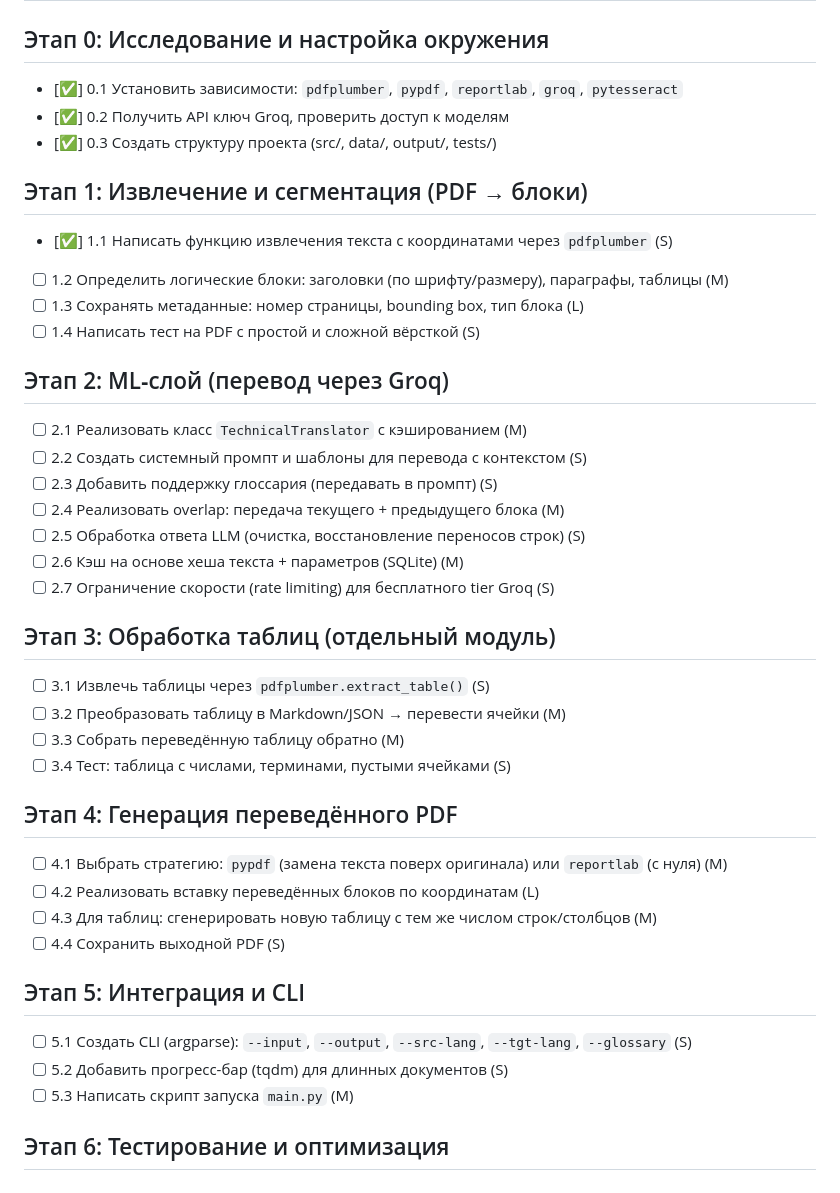
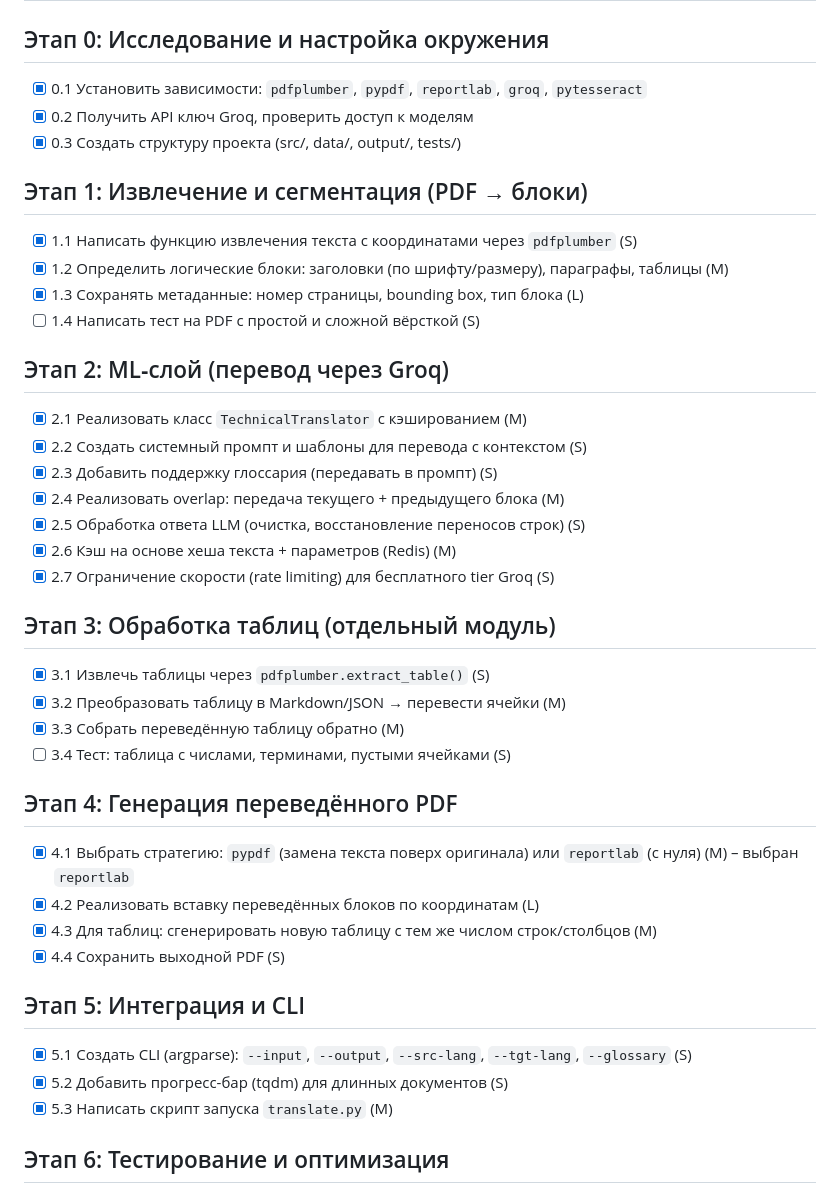
Before and after one commit to maoroch/azia-test_transtlator_llm, a Markdown page: tasks.md, the part around the change. GitHub-like rendering.

Commit message:
MVP сделано

```diff
--- a/tasks.md
+++ b/tasks.md
@@ -1,41 +1,41 @@
 # Task list: PDF Technical Translator
 
 ## Этап 0: Исследование и настройка окружения
-- [✅] 0.1 Установить зависимости: `pdfplumber`, `pypdf`, `reportlab`, `groq`, `pytesseract`
-- [✅] 0.2 Получить API ключ Groq, проверить доступ к моделям
-- [✅] 0.3 Создать структуру проекта (src/, data/, output/, tests/)
+- [x] 0.1 Установить зависимости: `pdfplumber`, `pypdf`, `reportlab`, `groq`, `pytesseract`
+- [x] 0.2 Получить API ключ Groq, проверить доступ к моделям
+- [x] 0.3 Создать структуру проекта (src/, data/, output/, tests/)
 
 ## Этап 1: Извлечение и сегментация (PDF → блоки)
-- [✅] 1.1 Написать функцию извлечения текста с координатами через `pdfplumber` (S)
-- [ ] 1.2 Определить логические блоки: заголовки (по шрифту/размеру), параграфы, таблицы (M)
-- [ ] 1.3 Сохранять метаданные: номер страницы, bounding box, тип блока (L)
+- [x] 1.1 Написать функцию извлечения текста с координатами через `pdfplumber` (S)
+- [x] 1.2 Определить логические блоки: заголовки (по шрифту/размеру), параграфы, таблицы (M)
+- [x] 1.3 Сохранять метаданные: номер страницы, bounding box, тип блока (L)
 - [ ] 1.4 Написать тест на PDF с простой и сложной вёрсткой (S)
 
 ## Этап 2: ML‑слой (перевод через Groq)
-- [ ] 2.1 Реализовать класс `TechnicalTranslator` с кэшированием (M)
-- [ ] 2.2 Создать системный промпт и шаблоны для перевода с контекстом (S)
-- [ ] 2.3 Добавить поддержку глоссария (передавать в промпт) (S)
-- [ ] 2.4 Реализовать overlap: передача текущего + предыдущего блока (M)
-- [ ] 2.5 Обработка ответа LLM (очистка, восстановление переносов строк) (S)
-- [ ] 2.6 Кэш на основе хеша текста + параметров (SQLite) (M)
-- [ ] 2.7 Ограничение скорости (rate limiting) для бесплатного tier Groq (S)
+- [x] 2.1 Реализовать класс `TechnicalTranslator` с кэшированием (M)
+- [x] 2.2 Создать системный промпт и шаблоны для перевода с контекстом (S)
+- [x] 2.3 Добавить поддержку глоссария (передавать в промпт) (S)
+- [x] 2.4 Реализовать overlap: передача текущего + предыдущего блока (M)
+- [x] 2.5 Обработка ответа LLM (очистка, восстановление переносов строк) (S)
+- [x] 2.6 Кэш на основе хеша текста + параметров (Redis) (M)
+- [x] 2.7 Ограничение скорости (rate limiting) для бесплатного tier Groq (S)
 
 ## Этап 3: Обработка таблиц (отдельный модуль)
-- [ ] 3.1 Извлечь таблицы через `pdfplumber.extract_table()` (S)
-- [ ] 3.2 Преобразовать таблицу в Markdown/JSON → перевести ячейки (M)
-- [ ] 3.3 Собрать переведённую таблицу обратно (M)
+- [x] 3.1 Извлечь таблицы через `pdfplumber.extract_table()` (S)
+- [x] 3.2 Преобразовать таблицу в Markdown/JSON → перевести ячейки (M)
+- [x] 3.3 Собрать переведённую таблицу обратно (M)
 - [ ] 3.4 Тест: таблица с числами, терминами, пустыми ячейками (S)
 
 ## Этап 4: Генерация переведённого PDF
-- [ ] 4.1 Выбрать стратегию: `pypdf` (замена текста поверх оригинала) или `reportlab` (с нуля) (M)
-- [ ] 4.2 Реализовать вставку переведённых блоков по координатам (L)
-- [ ] 4.3 Для таблиц: сгенерировать новую таблицу с тем же числом строк/столбцов (M)
-- [ ] 4.4 Сохранить выходной PDF (S)
+- [x] 4.1 Выбрать стратегию: `pypdf` (замена текста поверх оригинала) или `reportlab` (с нуля) (M) – выбран `reportlab`
+- [x] 4.2 Реализовать вставку переведённых блоков по координатам (L)
+- [x] 4.3 Для таблиц: сгенерировать новую таблицу с тем же числом строк/столбцов (M)
+- [x] 4.4 Сохранить выходной PDF (S)
 
 ## Этап 5: Интеграция и CLI
-- [ ] 5.1 Создать CLI (argparse): `--input`, `--output`, `--src-lang`, `--tgt-lang`, `--glossary` (S)
-- [ ] 5.2 Добавить прогресс-бар (tqdm) для длинных документов (S)
-- [ ] 5.3 Написать скрипт запуска `main.py` (M)
+- [x] 5.1 Создать CLI (argparse): `--input`, `--output`, `--src-lang`, `--tgt-lang`, `--glossary` (S)
+- [x] 5.2 Добавить прогресс-бар (tqdm) для длинных документов (S)
+- [x] 5.3 Написать скрипт запуска `translate.py` (M)
 
 ## Этап 6: Тестирование и оптимизация
 - [ ] 6.1 Подготовить тестовые PDF (технический, с таблицами, сканированный) (M)
```
